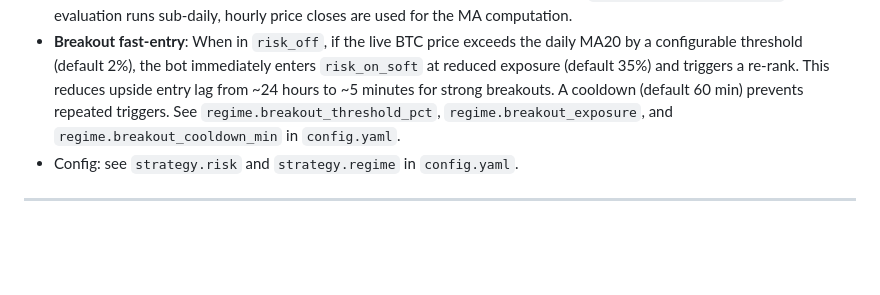
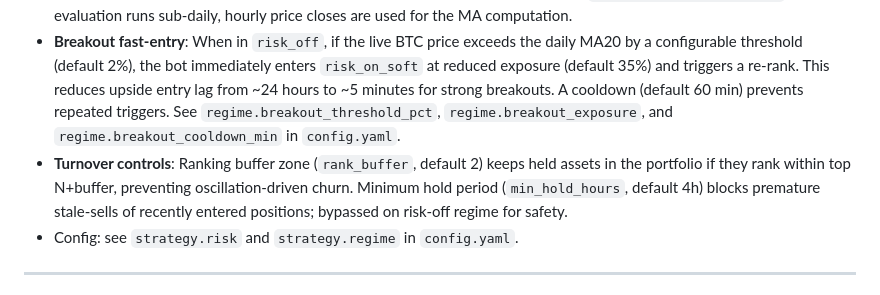
Before and after one commit to saplingonfire/minimin_trading_bot, a Markdown page: README.md, the part around the change. Drawn GitHub-style; blank space fills up the shorter version.

Commit message:
docs: document ranking buffer zone and minimum hold period in README
Made-with: Cursor

```diff
--- a/README.md
+++ b/README.md
@@ -229,6 +229,7 @@ Read-only web UI to monitor your Roostoo account (balance, pending orders, serve
 - **Kill switch** (`kill_switch_check`): Halts or de-risks the bot on consecutive API errors, clock drift, or extreme market moves.
 - **Regime filter**: BTC MA20 trend filter determines risk-on/risk-off. The throttled strategy uses a three-tier regime (strong/soft/off) with sub-daily evaluation (default every 6 hours, configurable via `regime.regime_eval_hours`). When evaluation runs sub-daily, hourly price closes are used for the MA computation.
 - **Breakout fast-entry**: When in `risk_off`, if the live BTC price exceeds the daily MA20 by a configurable threshold (default 2%), the bot immediately enters `risk_on_soft` at reduced exposure (default 35%) and triggers a re-rank. This reduces upside entry lag from ~24 hours to ~5 minutes for strong breakouts. A cooldown (default 60 min) prevents repeated triggers. See `regime.breakout_threshold_pct`, `regime.breakout_exposure`, and `regime.breakout_cooldown_min` in `config.yaml`.
+- **Turnover controls**: Ranking buffer zone (`rank_buffer`, default 2) keeps held assets in the portfolio if they rank within top N+buffer, preventing oscillation-driven churn. Minimum hold period (`min_hold_hours`, default 4h) blocks premature stale-sells of recently entered positions; bypassed on risk-off regime for safety.
 - Config: see `strategy.risk` and `strategy.regime` in `config.yaml`.
 
 ---
```
